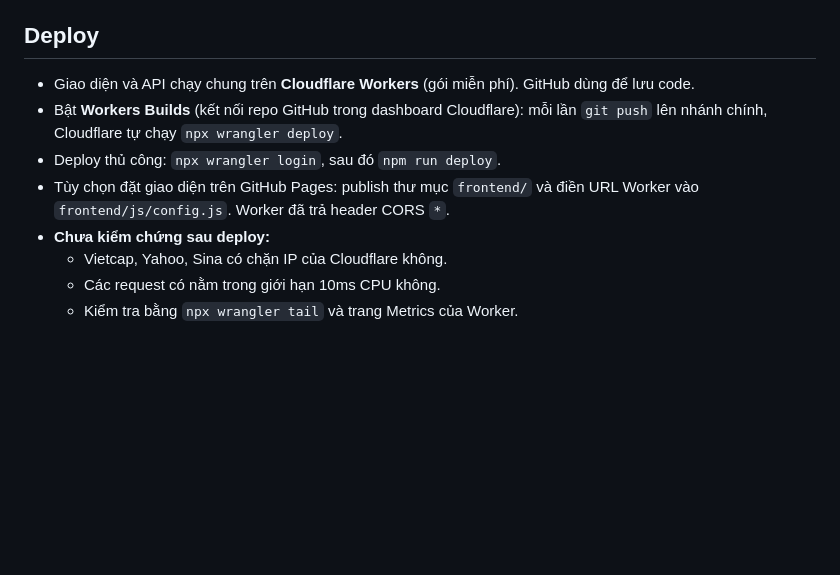
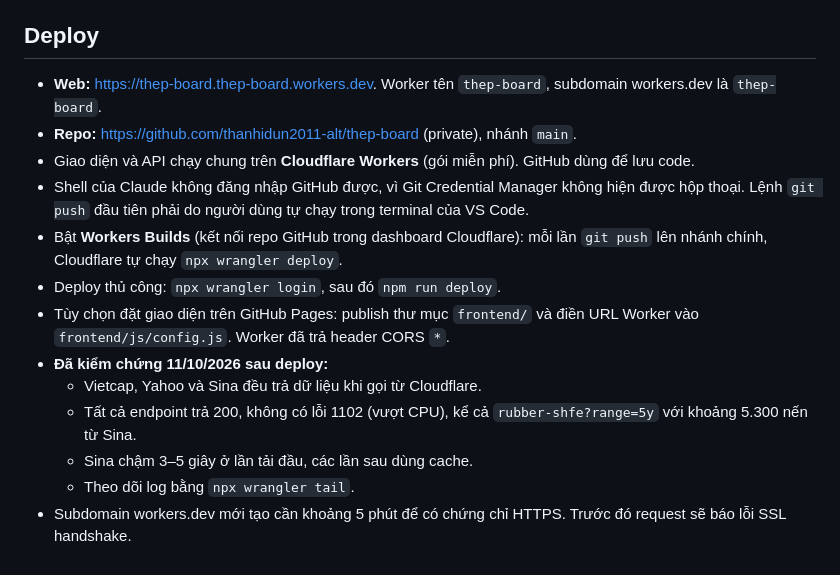
Before and after one commit to thanhidun2011-alt/thep-board, a Markdown page: CLAUDE.md, the part around the change. Rendered like a GitHub page; blank space fills up the shorter version.

Commit message:
Ghi lại địa chỉ deploy và kết quả kiểm tra trên Cloudflare

```diff
--- a/CLAUDE.md
+++ b/CLAUDE.md
@@ -175,11 +175,16 @@ Lấy bố cục FireAnt (fireant.vn) làm mẫu tham khảo. **Không** dùng t
 
 ## Deploy
 
+- **Web:** https://thep-board.thep-board.workers.dev. Worker tên `thep-board`, subdomain workers.dev là `thep-board`.
+- **Repo:** https://github.com/thanhidun2011-alt/thep-board (private), nhánh `main`.
 - Giao diện và API chạy chung trên **Cloudflare Workers** (gói miễn phí). GitHub dùng để lưu code.
+- Shell của Claude không đăng nhập GitHub được, vì Git Credential Manager không hiện được hộp thoại. Lệnh `git push` đầu tiên phải do người dùng tự chạy trong terminal của VS Code.
 - Bật **Workers Builds** (kết nối repo GitHub trong dashboard Cloudflare): mỗi lần `git push` lên nhánh chính, Cloudflare tự chạy `npx wrangler deploy`.
 - Deploy thủ công: `npx wrangler login`, sau đó `npm run deploy`.
 - Tùy chọn đặt giao diện trên GitHub Pages: publish thư mục `frontend/` và điền URL Worker vào `frontend/js/config.js`. Worker đã trả header CORS `*`.
-- **Chưa kiểm chứng sau deploy:**
-  - Vietcap, Yahoo, Sina có chặn IP của Cloudflare không.
-  - Các request có nằm trong giới hạn 10ms CPU không.
-  - Kiểm tra bằng `npx wrangler tail` và trang Metrics của Worker.
+- **Đã kiểm chứng 11/10/2026 sau deploy:**
+  - Vietcap, Yahoo và Sina đều trả dữ liệu khi gọi từ Cloudflare.
+  - Tất cả endpoint trả 200, không có lỗi 1102 (vượt CPU), kể cả `rubber-shfe?range=5y` với khoảng 5.300 nến từ Sina.
+  - Sina chậm 3–5 giây ở lần tải đầu, các lần sau dùng cache.
+  - Theo dõi log bằng `npx wrangler tail`.
+- Subdomain workers.dev mới tạo cần khoảng 5 phút để có chứng chỉ HTTPS. Trước đó request sẽ báo lỗi SSL handshake.
```
